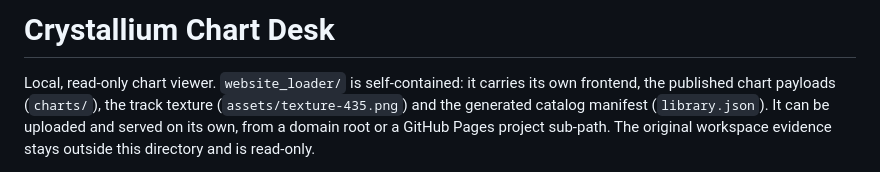
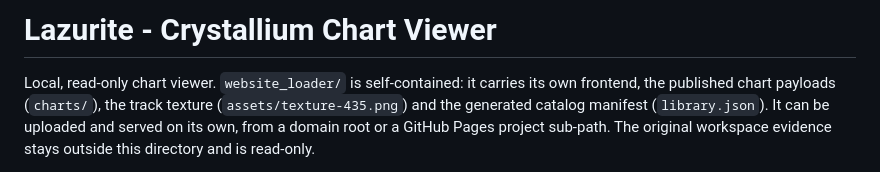
Before and after one commit to 0oPerryo0/lazurite, a Markdown page: README.md, the part around the change. Rendered like a GitHub page.

```diff
--- a/README.md
+++ b/README.md
@@ -1,4 +1,4 @@
-# Crystallium Chart Desk
+# Lazurite - Crystallium Chart Viewer
 
 Local, read-only chart viewer. `website_loader/` is self-contained: it carries its own frontend, the published chart payloads (`charts/`), the track texture (`assets/texture-435.png`) and the generated catalog manifest (`library.json`). It can be uploaded and served on its own, from a domain root or a GitHub Pages project sub-path. The original workspace evidence stays outside this directory and is read-only.
 
```
